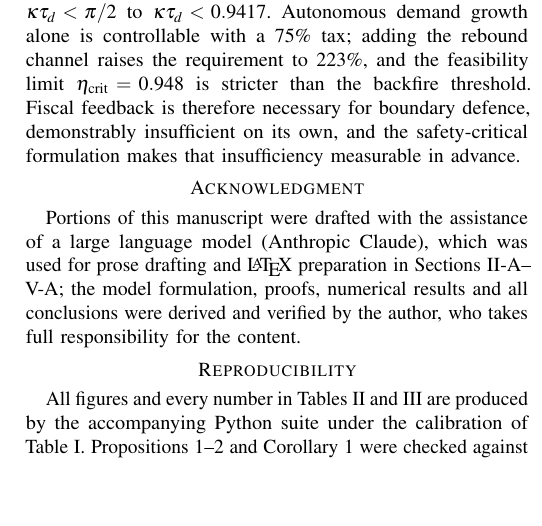
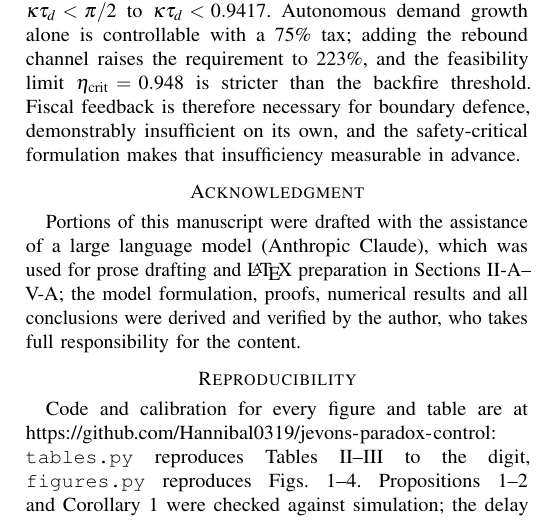
Before and after one commit to Hannibal0319/jevons-paradox-control, a LaTeX paper (paper/main.tex): part of one column of page 6 of 6, cut so that both start at the same text, the shorter picture padded with empty space. Compiled offline with pdfLaTeX.

Commit message:
Sync paper with final Reproducibility section (repo link)

```diff
--- a/paper/main.tex
+++ b/paper/main.tex
@@ -770,9 +770,11 @@ proofs, numerical results and all conclusions were derived and verified
 by the author, who takes full responsibility for the content.
 
 \section*{Reproducibility}
-All figures and every number in Tables~\ref{tab:metrics}
-and~\ref{tab:delay} are produced by the accompanying Python suite under
-the calibration of Table~\ref{tab:calib}.
+Code and calibration for every figure and table are at
+\url{https://github.com/Hannibal0319/jevons-paradox-control}:
+\texttt{tables.py} reproduces Tables~\ref{tab:metrics}--\ref{tab:delay}
+to the digit, \texttt{figures.py} reproduces
+Figs.~\ref{fig:mechanism}--\ref{fig:controllers}.
 Propositions~\ref{prop:backfire}--\ref{prop:signature} and
 Corollary~\ref{cor:etacrit} were checked against simulation; the delay
 margins of Theorem~\ref{thm:taylor} and Proposition~\ref{prop:nopred}
```
Also changed, not shown: paper/main.pdf.
